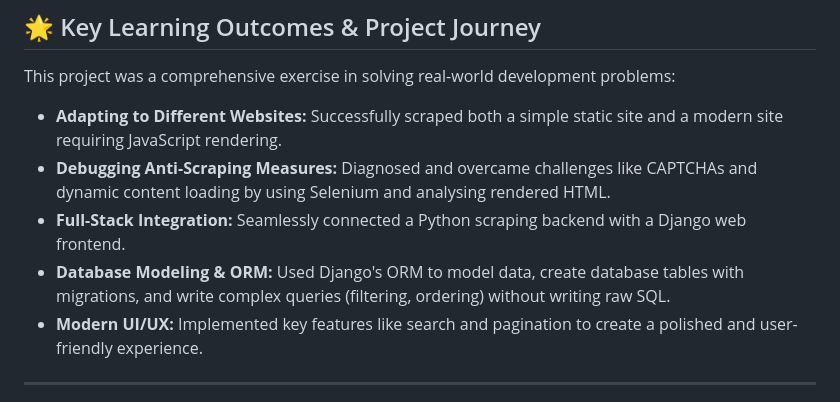
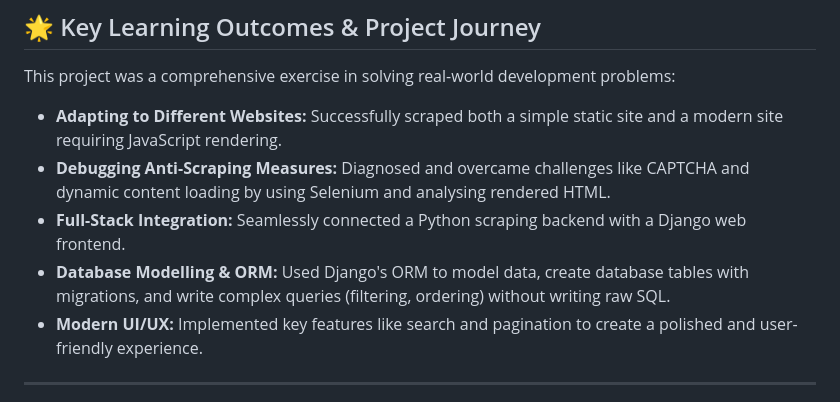
Before and after one commit to Tilooo/Aggre, a Markdown page: README.md, the part around the change. Drawn GitHub-style.

```diff
--- a/README.md
+++ b/README.md
@@ -51,9 +51,9 @@ Follow these instructions to get a local copy of the project up and running on y
 This project was a comprehensive exercise in solving real-world development problems:
 
 -   **Adapting to Different Websites:** Successfully scraped both a simple static site and a modern site requiring JavaScript rendering.
--   **Debugging Anti-Scraping Measures:** Diagnosed and overcame challenges like CAPTCHAs and dynamic content loading by using Selenium and analysing rendered HTML.
+-   **Debugging Anti-Scraping Measures:** Diagnosed and overcame challenges like CAPTCHA and dynamic content loading by using Selenium and analysing rendered HTML.
 -   **Full-Stack Integration:** Seamlessly connected a Python scraping backend with a Django web frontend.
--   **Database Modeling & ORM:** Used Django's ORM to model data, create database tables with migrations, and write complex queries (filtering, ordering) without writing raw SQL.
+-   **Database Modelling & ORM:** Used Django's ORM to model data, create database tables with migrations, and write complex queries (filtering, ordering) without writing raw SQL.
 -   **Modern UI/UX:** Implemented key features like search and pagination to create a polished and user-friendly experience.
 
 ---
```
